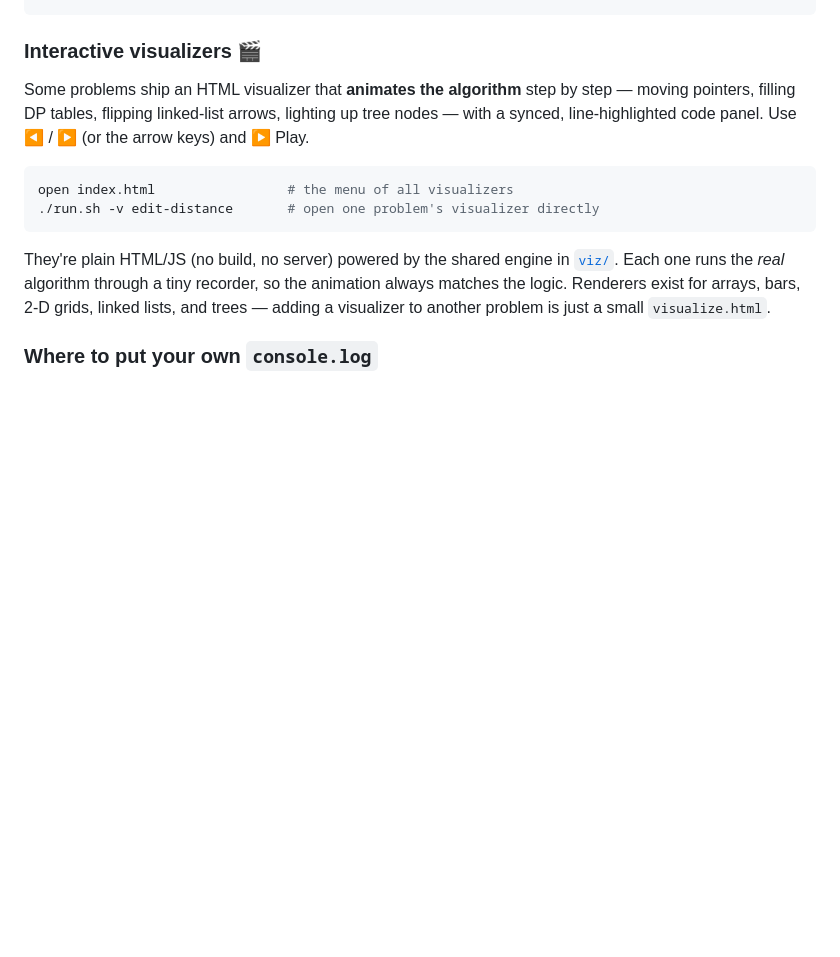
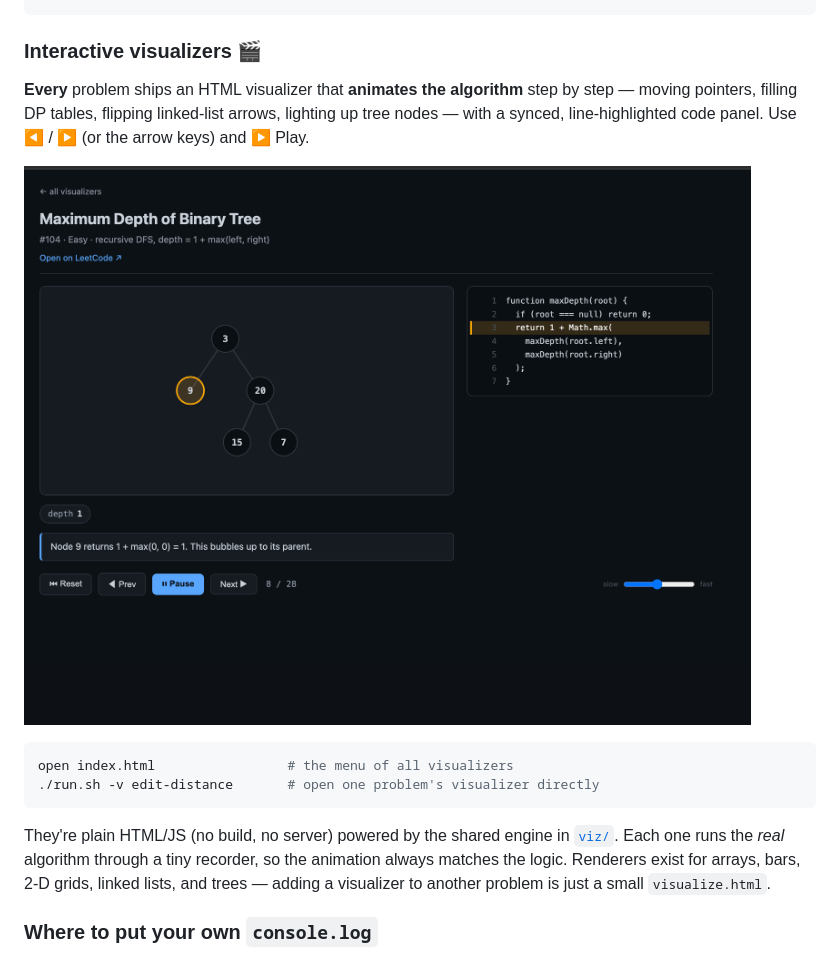
Before and after one commit to hasangilak/leetviz, a Markdown page: README.md, the part around the change printed below. Drawn GitHub-style; pictures changed too: assets/visualizer-in-action.png (added); blank space fills up the shorter version.

````diff
--- a/README.md
+++ b/README.md
@@ -45,10 +48,12 @@ npm run typecheck
 ```
 
 ### Interactive visualizers 🎬
-Some problems ship an HTML visualizer that **animates the algorithm** step by
+**Every** problem ships an HTML visualizer that **animates the algorithm** step by
 step — moving pointers, filling DP tables, flipping linked-list arrows, lighting
 up tree nodes — with a synced, line-highlighted code panel. Use ◀ / ▶ (or the
 arrow keys) and ▶ Play.
+
+![A single visualizer in action — Maximum Depth of Binary Tree](assets/visualizer-in-action.png)
 
 ```bash
 open index.html                 # the menu of all visualizers
````
Also changed, not shown: other parts of README.md (+5 -2 lines), assets/visualizers-gallery.png (added).
